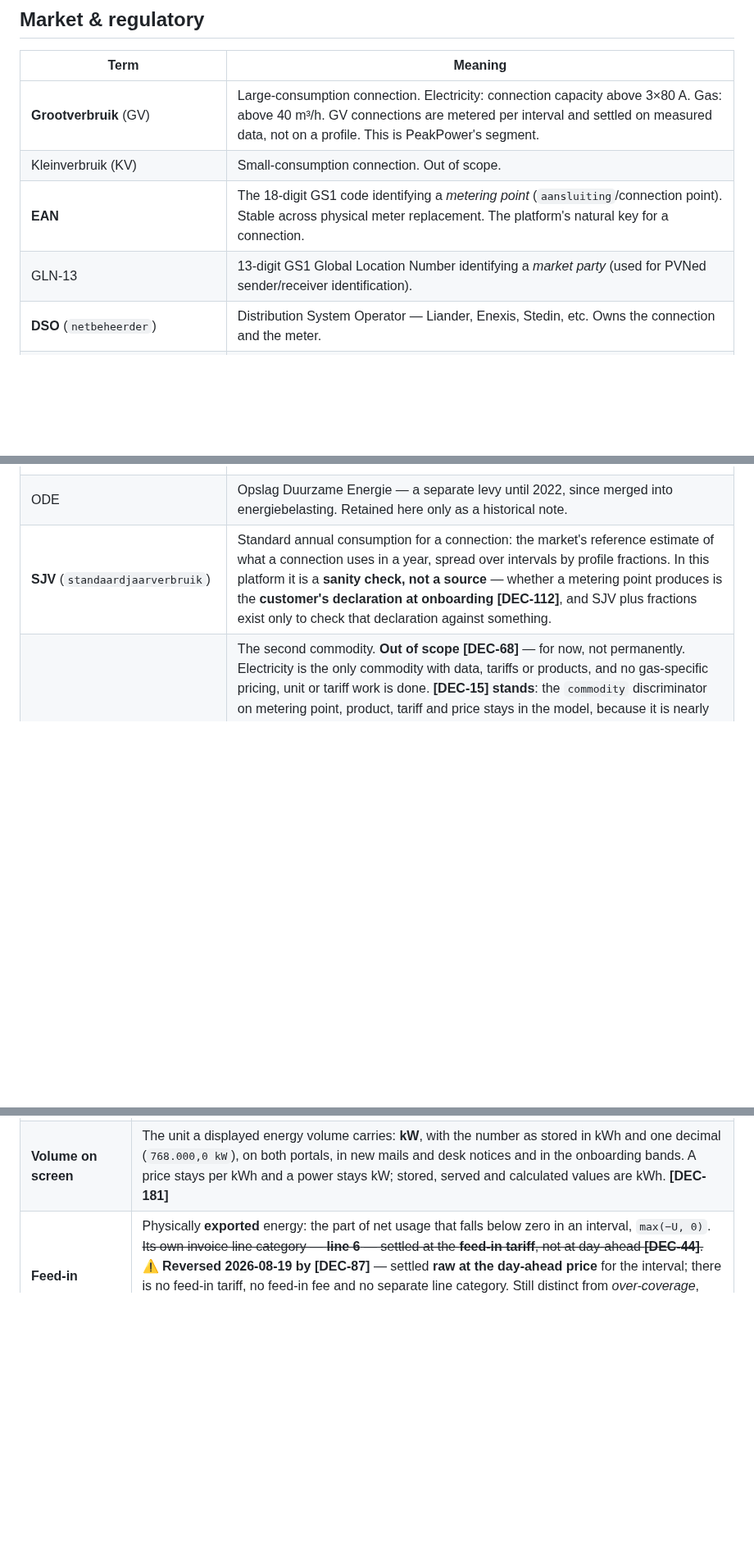
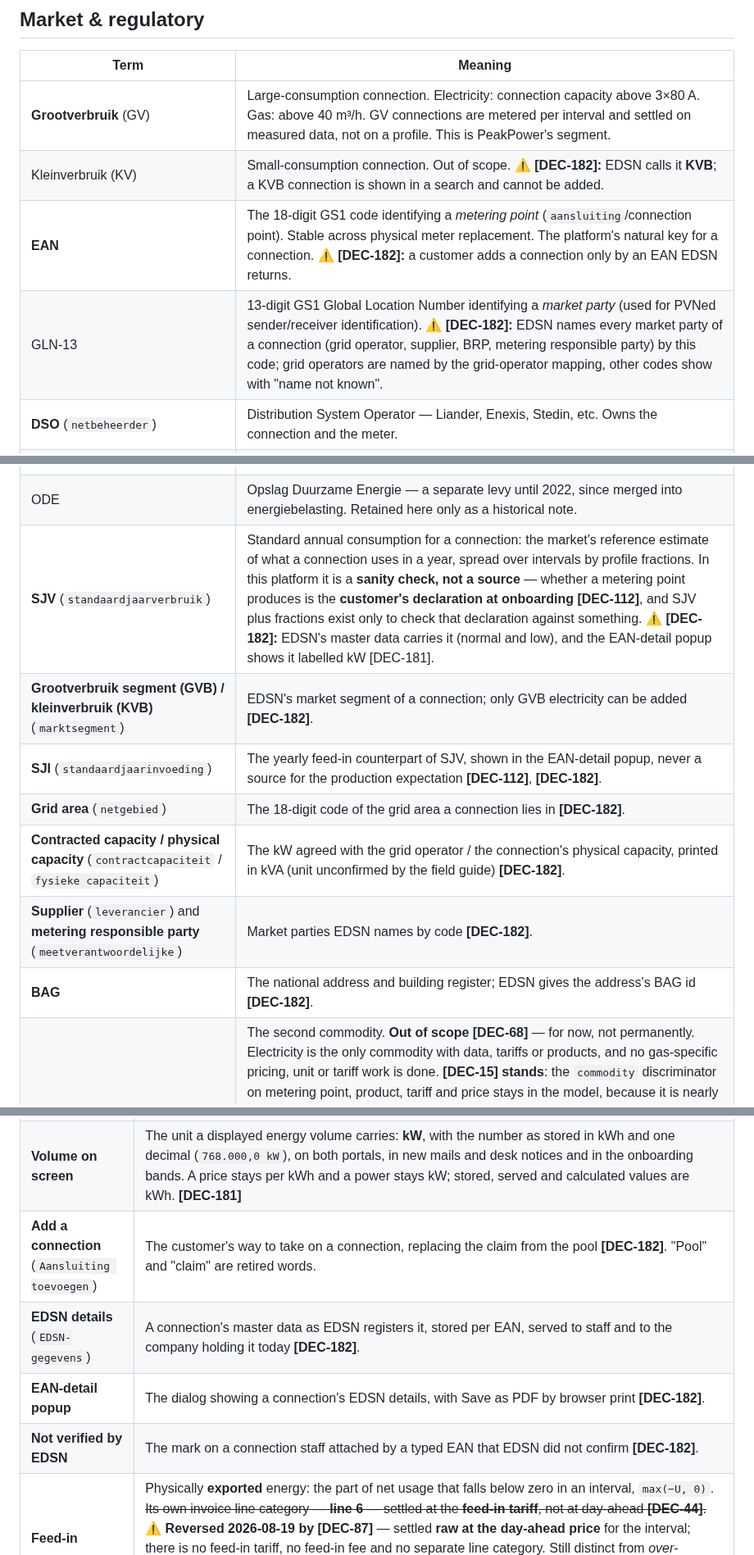
Before and after one commit to lukastosic-ifd/peakpowerspecs, a Markdown page: specs/00-overview/02-glossary.md, 3 parts joined by grey strips. Shown at 82% size. Drawn GitHub-style; blank space fills up the shorter version.

Commit message:
S1: glossary, actors and vision for DEC-182
Co-Authored-By: Claude Sonnet 5.5 <noreply@anthropic.com>

```diff
--- a/specs/00-overview/02-glossary.md
+++ b/specs/00-overview/02-glossary.md
@@ -8,9 +8,9 @@ working equivalent; the **bold** form is the one used in code and UI copy.
 | Term | Meaning |
 | --- | --- |
 | **Grootverbruik** (GV) | Large-consumption connection. Electricity: connection capacity above 3×80 A. Gas: above 40 m³/h. GV connections are metered per interval and settled on measured data, not on a profile. This is PeakPower's segment. |
-| Kleinverbruik (KV) | Small-consumption connection. Out of scope. |
-| **EAN** | The 18-digit GS1 code identifying a *metering point* (`aansluiting`/connection point). Stable across physical meter replacement. The platform's natural key for a connection. |
-| GLN-13 | 13-digit GS1 Global Location Number identifying a *market party* (used for PVNed sender/receiver identification). |
+| Kleinverbruik (KV) | Small-consumption connection. Out of scope. ⚠ **[DEC-182]:** EDSN calls it **KVB**; a KVB connection is shown in a search and cannot be added. |
+| **EAN** | The 18-digit GS1 code identifying a *metering point* (`aansluiting`/connection point). Stable across physical meter replacement. The platform's natural key for a connection. ⚠ **[DEC-182]:** a customer adds a connection only by an EAN EDSN returns. |
+| GLN-13 | 13-digit GS1 Global Location Number identifying a *market party* (used for PVNed sender/receiver identification). ⚠ **[DEC-182]:** EDSN names every market party of a connection (grid operator, supplier, BRP, metering responsible party) by this code; grid operators are named by the grid-operator mapping, other codes show with "name not known". |
 | **DSO** (`netbeheerder`) | Distribution System Operator — Liander, Enexis, Stedin, etc. Owns the connection and the meter. |
 | **TSO** | Transmission System Operator — TenneT in the Netherlands. Operates the imbalance settlement. |
 | **BRP** (`programmaverantwoordelijke`, PV) | Balance Responsible Party. Submits energy programmes to TenneT and carries the imbalance risk for its portfolio. **Also a platform record [DEC-69]**: reference data holding one party's credentials, endpoint, document format and ingestion adapter. A metering point is assigned to a BRP. **PVNed is the first BRP, not the only one** — its webhook, parser and validation path are *one adapter behind a port*, not the ingestion pipeline itself, while raw-payload persistence, versioning **[DEC-07]** and quarantine stay BRP-agnostic in the pipeline. Cost: an interface seam and a `brp` table now, so a second adapter later is additive. |
@@ -21,7 +21,13 @@ working equivalent; the **bold** form is the one used in code and UI copy.
 | **Energiebelasting** (EB) | Dutch energy tax. Levied per EAN per calendar year on net consumed volume **[DEC-22]**, with **degressive** tiers: the rate per kWh falls as annual volume rises. Tier crossings are the reason a recalculation is required — see [Annual true-up](../40-processes/05-annual-true-up.md). ~~**Deferred by [DEC-24]**: invoice line 5 is not implemented for now and the annual true-up is deferred with it.~~ ⚠ **Reversed 2026-08-19 by [DEC-74]** — EB is **back in scope**, which the definition above always said it had to be. What the platform now holds: a **versioned, editable bracket table** (tier boundaries and €/kWh rates per year), a **per-customer reduction or exemption** for the minority who do not pay the standard rate (growers are the named example), calculation per EAN per calendar year on net usage, and a **ledger push** of the result to the **bookkeeping program** **[DEC-76]**. `IEnergyTaxCalculator` and `billing.energy_tax_tariff` are implemented rather than left unpopulated. When an EAN transfers between customers mid-year, **each period gets 50% of each bracket** — a straight half-and-half split of the annual tier boundaries, not a pro-rata by days ([OQ-77] closed). A correction landing after a month is finalised produces a **correction invoice** at any time **[DEC-99]**. ⚠ Whether the **vermindering** applies is not decided — see [OQ-96]. |
 | **Vermindering** | The fixed annual reduction on energiebelasting, credited per connection rather than per kWh. ⚠ **Not decided.** **[DEC-74]** brings energiebelasting back in scope with brackets and per-customer reductions but is silent on the vermindering, which was part of [OQ-14]'s original question. It is a fixed annual credit per connection, so it changes the amount on every affected invoice — see [OQ-96]. |
 | ODE | Opslag Duurzame Energie — a separate levy until 2022, since merged into energiebelasting. Retained here only as a historical note. |
-| **SJV** (`standaardjaarverbruik`) | Standard annual consumption for a connection: the market's reference estimate of what a connection uses in a year, spread over intervals by profile fractions. In this platform it is a **sanity check, not a source** — whether a metering point produces is the **customer's declaration at onboarding [DEC-112]**, and SJV plus fractions exist only to check that declaration against something. |
+| **SJV** (`standaardjaarverbruik`) | Standard annual consumption for a connection: the market's reference estimate of what a connection uses in a year, spread over intervals by profile fractions. In this platform it is a **sanity check, not a source** — whether a metering point produces is the **customer's declaration at onboarding [DEC-112]**, and SJV plus fractions exist only to check that declaration against something. ⚠ **[DEC-182]:** EDSN's master data carries it (normal and low), and the EAN-detail popup shows it labelled kW [DEC-181]. |
+| **Grootverbruik segment (GVB) / kleinverbruik (KVB)** (`marktsegment`) | EDSN's market segment of a connection; only GVB electricity can be added **[DEC-182]**. |
+| **SJI** (`standaardjaarinvoeding`) | The yearly feed-in counterpart of SJV, shown in the EAN-detail popup, never a source for the production expectation **[DEC-112]**, **[DEC-182]**. |
+| **Grid area** (`netgebied`) | The 18-digit code of the grid area a connection lies in **[DEC-182]**. |
+| **Contracted capacity / physical capacity** (`contractcapaciteit` / `fysieke capaciteit`) | The kW agreed with the grid operator / the connection's physical capacity, printed in kVA (unit unconfirmed by the field guide) **[DEC-182]**. |
+| **Supplier** (`leverancier`) and **metering responsible party** (`meetverantwoordelijke`) | Market parties EDSN names by code **[DEC-182]**. |
+| **BAG** | The national address and building register; EDSN gives the address's BAG id **[DEC-182]**. |
 | **Gas** | The second commodity. **Out of scope [DEC-68]** — for now, not permanently. Electricity is the only commodity with data, tariffs or products, and no gas-specific pricing, unit or tariff work is done. **[DEC-15] stands**: the `commodity` discriminator on metering point, product, tariff and price stays in the model, because it is nearly free now and expensive to retrofit. ~~When it enters scope it keeps **the same EAN model and the same block products**; only pricing and units differ, and **gas volumes are in m³**, not kWh **[DEC-30]**.~~ ⚠ **Reversed 2026-08-19 by [DEC-68]** — [DEC-30] is withdrawn, not implemented; the m³ unit and the gas block products return only when gas does. ⚠ The **calorific correction** question (m³ → kWh) ~~[OQ-87]~~ **closes as not applicable** while gas is out of scope, and reopens with gas. |
 | **Day-ahead price** | The wholesale price per MTU resulting from the day-ahead auction (NL bidding zone, read from the **ENTSO-E Transparency Platform** and stored per 15-minute interval **[DEC-169]**, **[DEC-172]**), ~~in **€/MWh**~~ in **€/kWh** with five decimals. Applied to volume not covered by a purchased block, and to unused block cover on the sale side **[DEC-23]**. Used **raw, with no spread [DEC-44]**. ~~Not applied to physically exported volume, which settles at the **feed-in tariff** instead.~~ ⚠ **Reversed 2026-08-19 by [DEC-87]** — physically exported volume is credited at the **day-ahead price** as well, raw; there is no feed-in tariff. The NL curve arrives at **18:00 Europe/Amsterdam [DEC-36]**, and Montel's **day-ahead history is available for backfill [DEC-75]**, so positions can be settled retrospectively to whatever depth the licence allows and there is no backfill cliff. ⚠ **Amended 2026-10-01 by [DEC-169] and 2026-10-02 by [DEC-172]:** the curve is fetched from ENTSO-E after 12:00 Amsterdam, and the platform stores prices only from `DayAheadIngestion:BackfillFrom` (2026-01-01), so there is a backfill floor. ⚠ **Amended 2026-10-13 by [DEC-180]: ENTSO-E publishes per MWh; the platform divides by 1000 and rounds half away from zero to 5 decimals. A stored day inside the last 7 delivery days is asked again once a day, and a changed price is overwritten and stamped; no versions are kept.** |
 | **Base load** (`base`) | A product delivering constant power across every hour of the delivery period, 24/7. |
@@ -62,6 +68,10 @@ working equivalent; the **bold** form is the one used in code and UI copy.
 | **Saved position** | The hedge figures of one customer for one quarter-hour, stored in `trading.hedge_position_interval`: metered usage, hedge energy, covered, short and long energy (kWh), hedge cost, bought remainder, sold remainder, actual cost and cost without hedge (euro, 5 decimals). It is the output of the one shared calculation, recalculated when a price, a reading, a block or the customer's connections change. **[DEC-180]** |
 | **Day-ahead re-check** | The daily request, on the first feed tick at or after 16:00 Amsterdam, that asks ENTSO-E again for the 7 delivery days before today, with today and tomorrow when stored. A price is overwritten and stamped only when it differs at 5 decimals; a price that changed triggers the recalculation of the saved costs for its day. **[DEC-180]** |
 | **Volume on screen** | The unit a displayed energy volume carries: **kW**, with the number as stored in kWh and one decimal (`768.000,0 kW`), on both portals, in new mails and desk notices and in the onboarding bands. A price stays per kWh and a power stays kW; stored, served and calculated values are kWh. **[DEC-181]** |
+| **Add a connection** (`Aansluiting toevoegen`) | The customer's way to take on a connection, replacing the claim from the pool **[DEC-182]**. "Pool" and "claim" are retired words. |
+| **EDSN details** (`EDSN-gegevens`) | A connection's master data as EDSN registers it, stored per EAN, served to staff and to the company holding it today **[DEC-182]**. |
+| **EAN-detail popup** | The dialog showing a connection's EDSN details, with Save as PDF by browser print **[DEC-182]**. |
+| **Not verified by EDSN** | The mark on a connection staff attached by a typed EAN that EDSN did not confirm **[DEC-182]**. |
 | **Feed-in** | Physically **exported** energy: the part of net usage that falls below zero in an interval, `max(−U, 0)`. ~~Its own invoice line category — **line 6** — settled at the **feed-in tariff**, not at day-ahead **[DEC-44]**.~~ ⚠ **Reversed 2026-08-19 by [DEC-87]** — settled **raw at the day-ahead price** for the interval; there is no feed-in tariff, no feed-in fee and no separate line category. Still distinct from *over-coverage*, which is bought volume that went unused; the two can occur in the same month, at different times — now at the same price. |
 | ~~**Feed-in tariff**~~ | ⚠ **Reversed 2026-08-19 by [DEC-87]** — **withdrawn. There is no feed-in tariff.** Export settles raw at the day-ahead price **[DEC-23]**, so there is no per-customer rate to resolve, no `MISSING_FEED_IN_TARIFF` condition and no invoice-run skip. [OQ-86] closes with it: the €662,53 fallback question disappears, because there is no tariff to fail to resolve. Original definition, kept readable: *the per-unit rate at which exported energy is credited to the customer, in €/kWh applied directly to the kWh volume with no divisor **[DEC-44]**, **[DEC-35]**; per-customer, per-period reference data, signed, resolved per interval so a mid-month change produced two lines rather than a blended rate, never edited retroactively into an invoiced period.* |
 | **Wallet** | The customer's single prepaid money account. Holds a settled balance and a reserved amount. ⚠ **Amended 2026-08-19 by [DEC-77]** — it funds **trading only**: reservation on request, debit on execution, all inside the wallet. A customer can only trade within their balance, which is what makes **[AS-11]** (no negative balance) hold without a credit concept. **Delivery invoices are never settled from it** — monthly day-ahead, export and energiebelasting amounts go to the **bookkeeping program** as a draft invoice **[DEC-88]** and are paid to the bank. This **reverses [AS-12]**, and the `INVOICE_DEBIT` ledger entry type is removed. There are **no balance thresholds and no low-balance alerts [DEC-90]**: the balance is visible, not monitored, and the pre-trade check **[DEC-41]** is the only thing that reads it for a decision. |
```
Also changed, not shown: other parts of specs/00-overview/02-glossary.md (+4 -1 lines), specs/00-overview/01-vision-and-scope.md (+2 -2 lines), specs/00-overview/03-actors-and-roles.md (+8 -1 lines).
